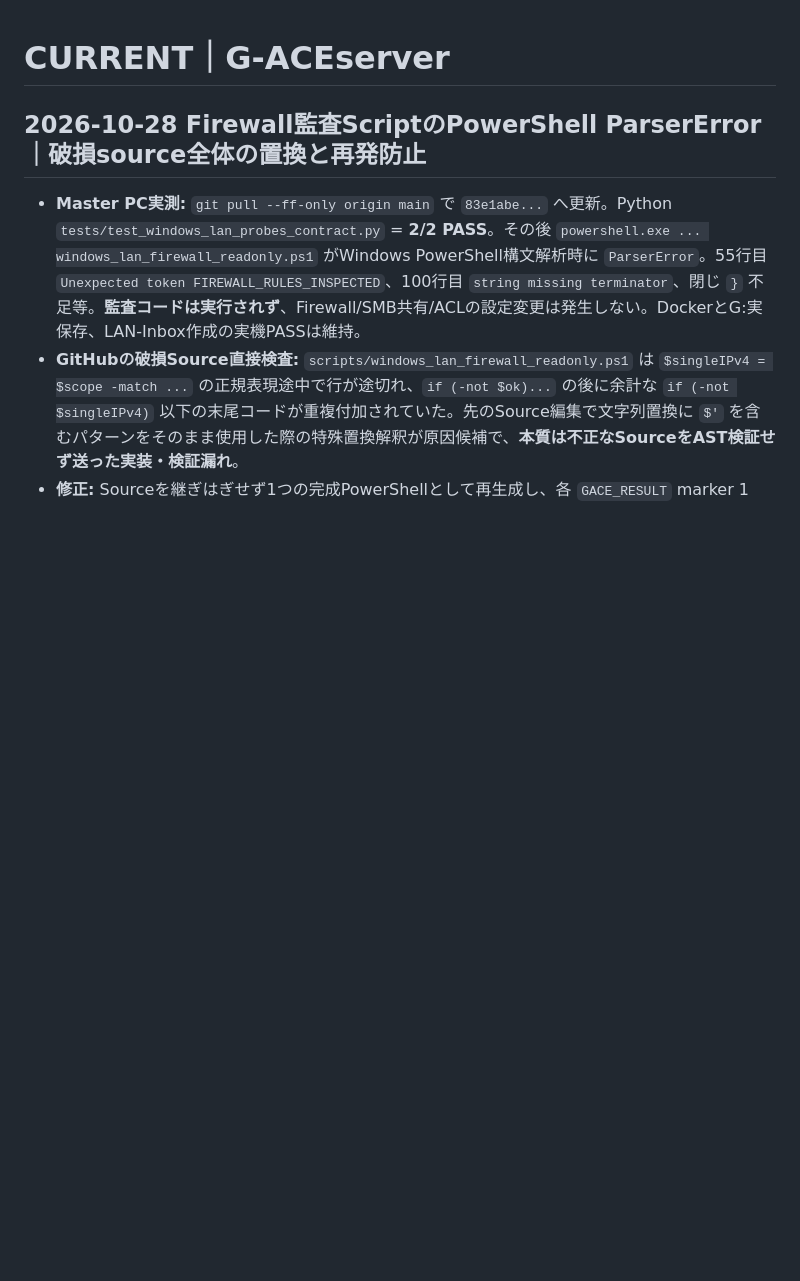
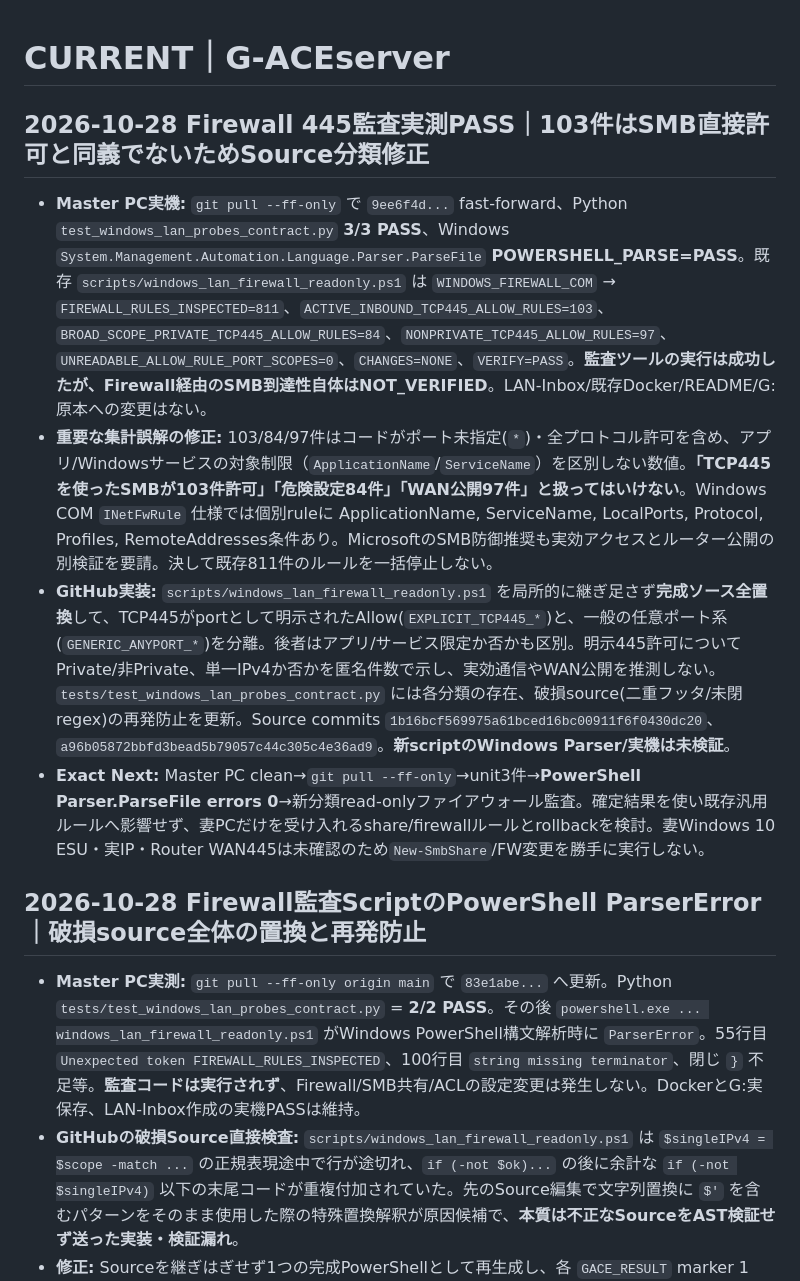
Before and after one commit to seigo-gace/G-ACEserver, a Markdown page: docs/CURRENT.md, the part around the change. GitHub-like rendering; blank space fills up the shorter version.

Commit message:
docs(gserver): distinguish 103 generic firewall candidate rules from confirmed SMB exposure

```diff
--- a/docs/CURRENT.md
+++ b/docs/CURRENT.md
@@ -1,4 +1,11 @@
 # CURRENT｜G-ACEserver
+## 2026-10-28 Firewall 445監査実測PASS｜103件はSMB直接許可と同義でないためSource分類修正
+
+- **Master PC実機:** `git pull --ff-only` で `9ee6f4d...` fast-forward、Python `test_windows_lan_probes_contract.py` **3/3 PASS**、Windows `System.Management.Automation.Language.Parser.ParseFile` **POWERSHELL_PARSE=PASS**。既存 `scripts/windows_lan_firewall_readonly.ps1` は `WINDOWS_FIREWALL_COM` → `FIREWALL_RULES_INSPECTED=811`、`ACTIVE_INBOUND_TCP445_ALLOW_RULES=103`、`BROAD_SCOPE_PRIVATE_TCP445_ALLOW_RULES=84`、`NONPRIVATE_TCP445_ALLOW_RULES=97`、`UNREADABLE_ALLOW_RULE_PORT_SCOPES=0`、`CHANGES=NONE`、`VERIFY=PASS`。**監査ツールの実行は成功したが、Firewall経由のSMB到達性自体はNOT_VERIFIED**。LAN-Inbox/既存Docker/README/G:原本への変更はない。
+- **重要な集計誤解の修正:** 103/84/97件はコードがポート未指定(`*`)・全プロトコル許可を含め、アプリ/Windowsサービスの対象制限（`ApplicationName`/`ServiceName`）を区別しない数値。**「TCP445を使ったSMBが103件許可」「危険設定84件」「WAN公開97件」と扱ってはいけない**。Windows COM `INetFwRule` 仕様では個別ruleに ApplicationName, ServiceName, LocalPorts, Protocol, Profiles, RemoteAddresses条件あり。MicrosoftのSMB防御推奨も実効アクセスとルーター公開の別検証を要請。決して既存811件のルールを一括停止しない。
+- **GitHub実装:** `scripts/windows_lan_firewall_readonly.ps1` を局所的に継ぎ足さず**完成ソース全置換**して、TCP445がportとして明示されたAllow(`EXPLICIT_TCP445_*`)と、一般の任意ポート系(`GENERIC_ANYPORT_*`)を分離。後者はアプリ/サービス限定か否かも区別。明示445許可についてPrivate/非Private、単一IPv4か否かを匿名件数で示し、実効通信やWAN公開を推測しない。`tests/test_windows_lan_probes_contract.py` には各分類の存在、破損source(二重フッタ/未閉regex)の再発防止を更新。Source commits `1b16bcf569975a61bced16bc00911f6f0430dc20`、`a96b05872bbfd3bead5b79057c44c305c4e36ad9`。**新scriptのWindows Parser/実機は未検証**。
+- **Exact Next:** Master PC clean→`git pull --ff-only`→unit3件→**PowerShell Parser.ParseFile errors 0**→新分類read-onlyファイアウォール監査。確定結果を使い既存汎用ルールへ影響せず、妻PCだけを受け入れるshare/firewallルールとrollbackを検討。妻Windows 10 ESU・実IP・Router WAN445は未確認のため`New-SmbShare`/FW変更を勝手に実行しない。
+
 ## 2026-10-28 Firewall監査ScriptのPowerShell ParserError｜破損source全体の置換と再発防止
 
 - **Master PC実測:** `git pull --ff-only origin main` で `83e1abe...` へ更新。Python `tests/test_windows_lan_probes_contract.py` = **2/2 PASS**。その後 `powershell.exe ... windows_lan_firewall_readonly.ps1` がWindows PowerShell構文解析時に `ParserError`。55行目 `Unexpected token FIREWALL_RULES_INSPECTED`、100行目 `string missing terminator`、閉じ `}` 不足等。**監査コードは実行されず**、Firewall/SMB共有/ACLの設定変更は発生しない。DockerとG:実保存、LAN-Inbox作成の実機PASSは維持。
```
